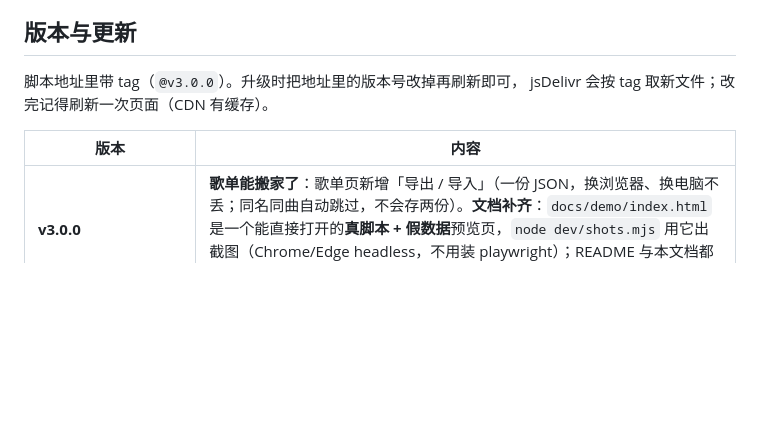
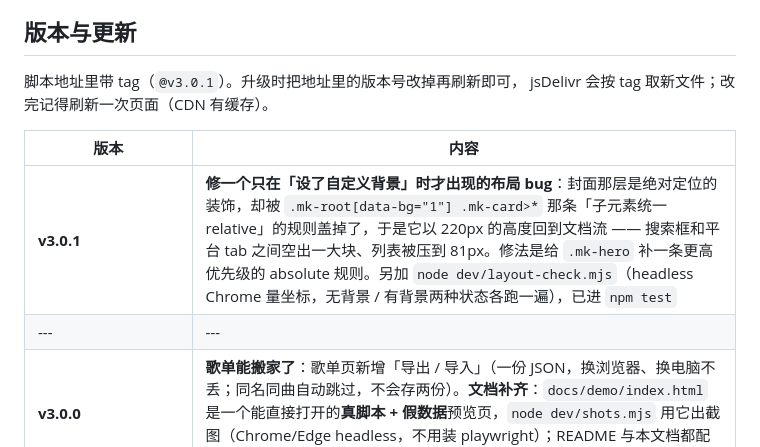
Before and after one commit to yeqiqiye/music-plugin, a Markdown page: docs/iirose.md, the part around one of its changes. Drawn GitHub-style; blank space fills up the shorter version.

```diff
--- a/docs/iirose.md
+++ b/docs/iirose.md
@@ -569,10 +576,12 @@ __MUSIC_IIROSE__.panel.open()
 
 ## 版本与更新
 
-脚本地址里带 tag（`@v3.0.0`）。升级时把地址里的版本号改掉再刷新即可，
+脚本地址里带 tag（`@v3.0.1`）。升级时把地址里的版本号改掉再刷新即可，
 jsDelivr 会按 tag 取新文件；改完记得刷新一次页面（CDN 有缓存）。
 
 | 版本 | 内容 |
+|---|---|
+| **v3.0.1** | **修一个只在「设了自定义背景」时才出现的布局 bug**：封面那层是绝对定位的装饰，却被 `.mk-root[data-bg="1"] .mk-card>*` 那条「子元素统一 relative」的规则盖掉了，于是它以 220px 的高度回到文档流 —— 搜索框和平台 tab 之间空出一大块、列表被压到 81px。修法是给 `.mk-hero` 补一条更高优先级的 absolute 规则。另加 `node dev/layout-check.mjs`（headless Chrome 量坐标，无背景 / 有背景两种状态各跑一遍），已进 `npm test` |
 |---|---|
 | **v3.0.0** | **歌单能搬家了**：歌单页新增「导出 / 导入」（一份 JSON，换浏览器、换电脑不丢；同名同曲自动跳过，不会存两份）。**文档补齐**：`docs/demo/index.html` 是一个能直接打开的**真脚本 + 假数据**预览页，`node dev/shots.mjs` 用它出截图（Chrome/Edge headless，不用装 playwright）；README 与本文档都配上了图，陈旧的安装地址（`@v0.2.0`）一并换成当前版本 |
 | **v2.7.0** | **播放器样式**：正在播放条换成「封面 + 歌名 / 歌手 · 平台 · 剩余」；当前封面会在面板顶上做一层模糊背景（Apple Music 那种），可在 设置 → 外观 → **封面当背景** 关掉，设了自定义背景时自动让位。没搬的：进度条/音量（播放器归客户端）、B 站 `#audio=`（地址按出口 IP 签名） |
```
Also changed, not shown: other parts of docs/iirose.md (+11 -4 lines), README.md (+2 -1 lines), docs/img/panel-bg.png (added), docs/img/panel.png, docs/img/playlists.png, 9 other files.
